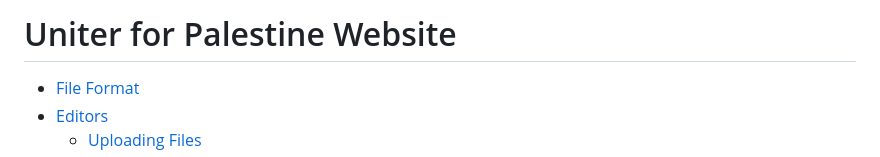
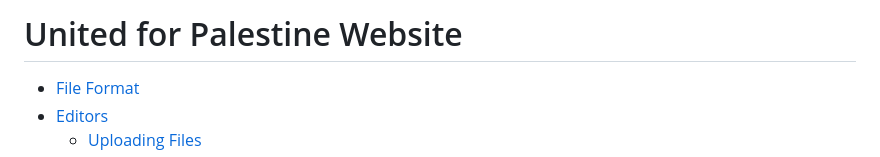
Before and after one commit to united-for-palestine/united-for-palestine.github.io, a Markdown page: README.md, the part around the change. Drawn GitHub-style.

Commit message:
Fix typo in title in readme

```diff
--- a/README.md
+++ b/README.md
@@ -1,4 +1,4 @@
-# Uniter for Palestine Website
+# United for Palestine Website
 
 
 - [File Format](#file-format)
```
